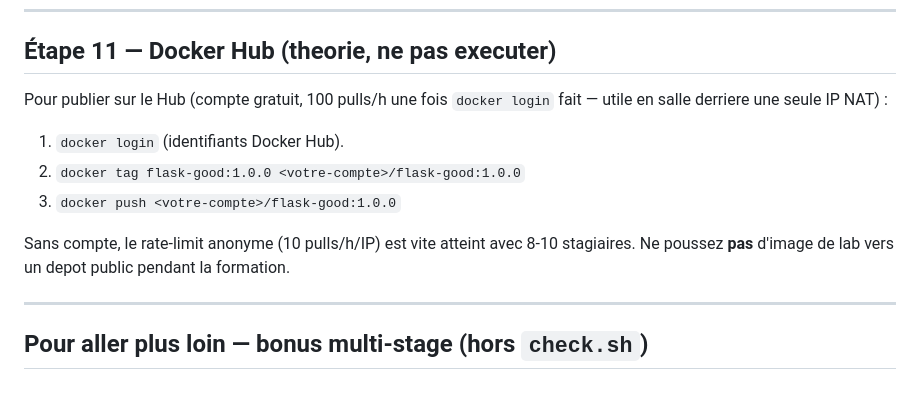
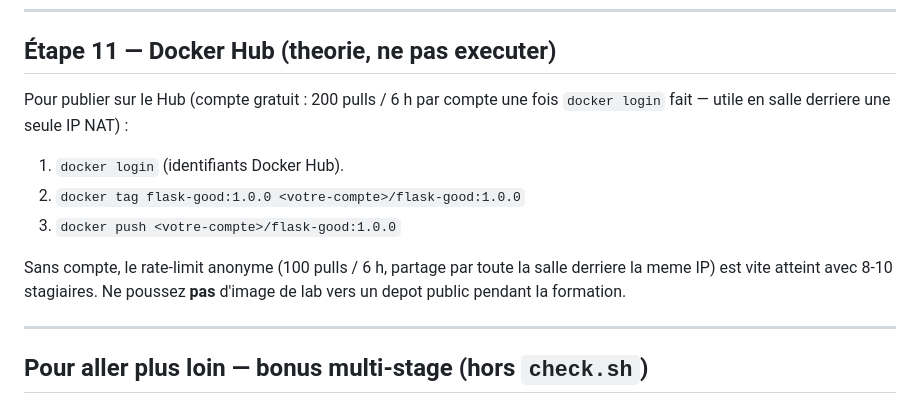
Before and after one commit to doorcloud/formation-docker-kubernetes, a Markdown page: docker/lab02-build/README.md, the part around the change. GitHub-like rendering.

Commit message:
docs: rate limits Docker Hub officiels (100/6h, 200/6h), lab04 web-mount en -d, lab07 prérequis port 8080, cleanup volumes anonymes
Co-authored-by: Cursor <cursoragent@cursor.com>

```diff
--- a/docker/lab02-build/README.md
+++ b/docker/lab02-build/README.md
@@ -177,13 +177,13 @@ docker images localhost:5005/flask-good
 
 ## Étape 11 — Docker Hub (theorie, ne pas executer)
 
-Pour publier sur le Hub (compte gratuit, 100 pulls/h une fois `docker login` fait — utile en salle derriere une seule IP NAT) :
+Pour publier sur le Hub (compte gratuit : 200 pulls / 6 h par compte une fois `docker login` fait — utile en salle derriere une seule IP NAT) :
 
 1. `docker login` (identifiants Docker Hub).
 2. `docker tag flask-good:1.0.0 <votre-compte>/flask-good:1.0.0`
 3. `docker push <votre-compte>/flask-good:1.0.0`
 
-Sans compte, le rate-limit anonyme (10 pulls/h/IP) est vite atteint avec 8-10 stagiaires. Ne poussez **pas** d'image de lab vers un depot public pendant la formation.
+Sans compte, le rate-limit anonyme (100 pulls / 6 h, partage par toute la salle derriere la meme IP) est vite atteint avec 8-10 stagiaires. Ne poussez **pas** d'image de lab vers un depot public pendant la formation.
 
 ---
 
```
Also changed, not shown: docker/lab04-volumes/README.md (+1 -1 lines), docs/prerequis-installation.md (+1 -1 lines).
